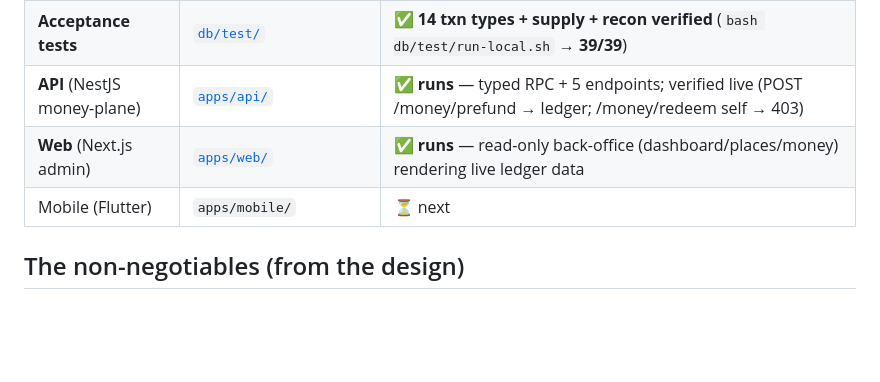
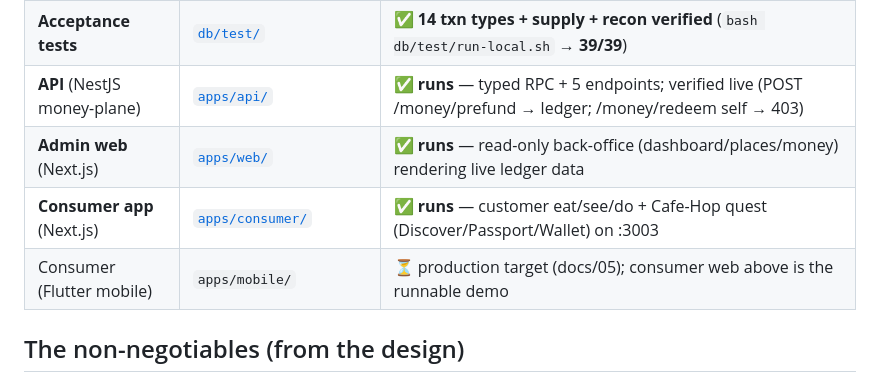
Before and after one commit to xalphadev/locale_cm, a Markdown page: README.md, the part around the change. GitHub-like rendering; blank space fills up the shorter version.

Commit message:
README: add consumer app to the run table
Co-Authored-By: Claude Opus 4.8 (1M context) <noreply@anthropic.com>

```diff
--- a/README.md
+++ b/README.md
@@ -15,8 +15,9 @@ Monorepo. Build follows the design in [`docs/`](docs/README.md) (12 docs). Stack
 | **Subscription + VAT** | [`db/migrations/0010...`](db/migrations/) | ✅ subscribe (annual→deferred + 7% VAT) · recognize_subscription · vat_remit |
 | **Acceptance tests** | [`db/test/`](db/test/) | ✅ **14 txn types + supply + recon verified** (`bash db/test/run-local.sh` → **39/39**) |
 | **API** (NestJS money-plane) | [`apps/api/`](apps/api/) | ✅ **runs** — typed RPC + 5 endpoints; verified live (POST /money/prefund → ledger; /money/redeem self → 403) |
-| **Web** (Next.js admin) | [`apps/web/`](apps/web/) | ✅ **runs** — read-only back-office (dashboard/places/money) rendering live ledger data |
-| Mobile (Flutter) | `apps/mobile/` | ⏳ next |
+| **Admin web** (Next.js) | [`apps/web/`](apps/web/) | ✅ **runs** — read-only back-office (dashboard/places/money) rendering live ledger data |
+| **Consumer app** (Next.js) | [`apps/consumer/`](apps/consumer/) | ✅ **runs** — customer eat/see/do + Cafe-Hop quest (Discover/Passport/Wallet) on :3003 |
+| Consumer (Flutter mobile) | `apps/mobile/` | ⏳ production target (docs/05); consumer web above is the runnable demo |
 
 ## The non-negotiables (from the design)
 
```
